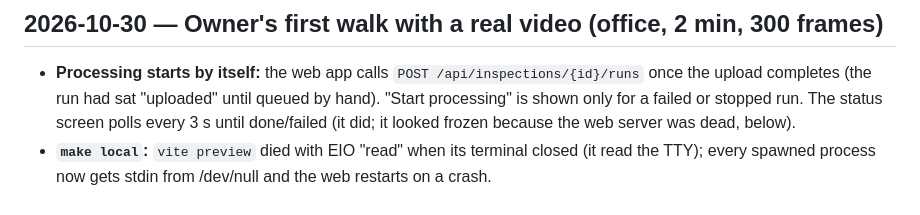
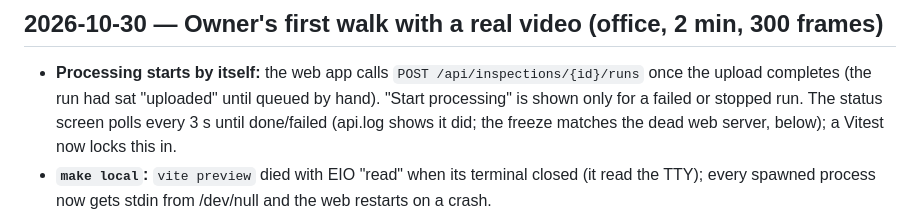
Before and after one commit to IzbassarO/qarau, a Markdown page: docs/notes/progress.md, the part around the change. Drawn GitHub-style.

Commit message:
Note the owner walk in progress
Co-Authored-By: Claude Opus 5.5 <noreply@anthropic.com>

```diff
--- a/docs/notes/progress.md
+++ b/docs/notes/progress.md
@@ -6,8 +6,8 @@ Newest first. Keep it short.
 
 - **Processing starts by itself:** the web app calls `POST /api/inspections/{id}/runs` once the
   upload completes (the run had sat "uploaded" until queued by hand). "Start processing" is shown
-  only for a failed or stopped run. The status screen polls every 3 s until done/failed (it did;
-  it looked frozen because the web server was dead, below).
+  only for a failed or stopped run. The status screen polls every 3 s until done/failed (api.log
+  shows it did; the freeze matches the dead web server, below); a Vitest now locks this in.
 - **`make local`:** `vite preview` died with EIO "read" when its terminal closed (it read the TTY);
   every spawned process now gets stdin from /dev/null and the web restarts on a crash.
 - **Measured:** sparse 631 s on this Mac for the office video. Backlog from the walk (VIEW-*,
```
